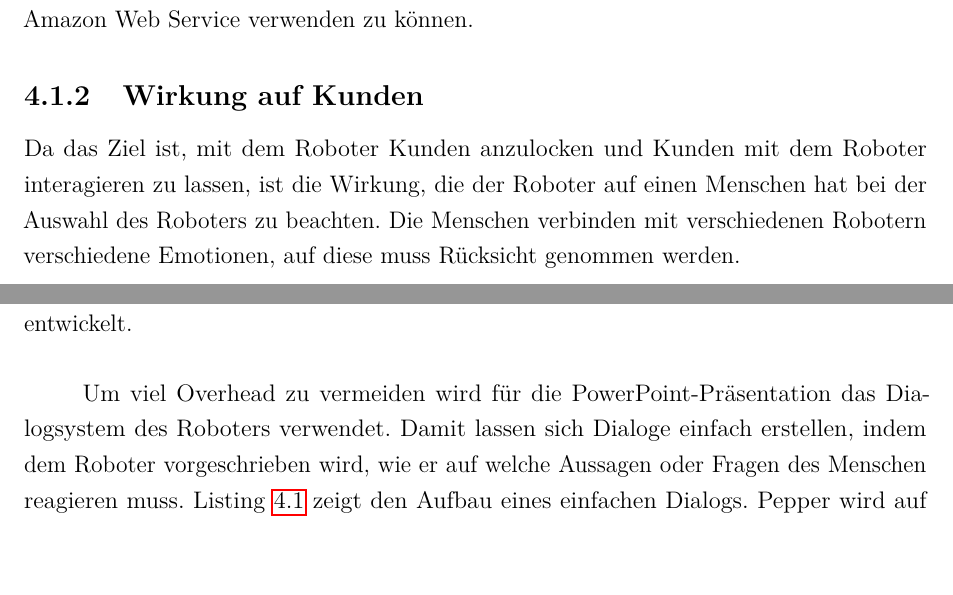
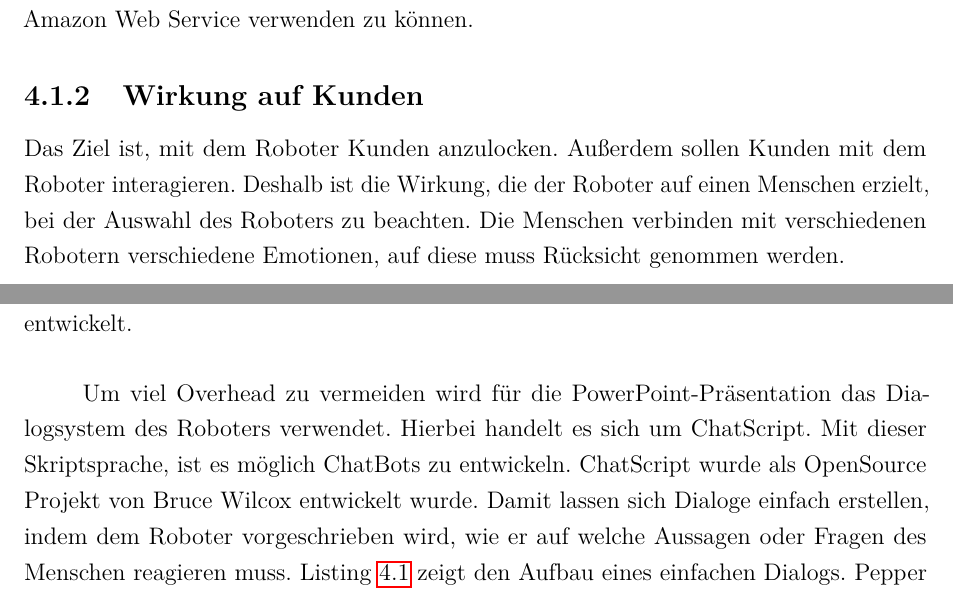
Before and after one commit to pat-sie/dh, a LaTeX document (Praxisarbeit_II/Praxisarbeit_II.tex, which reads Praxisarbeit_II/umsetzung.tex): two parts of pages 29 and 31 of 39, joined at a grey line, cut so that both start at the same text, the shorter picture padded with empty space. Compiled offline with pdfLaTeX.

Commit message:
ChatScript in Auswahl des Dialogsystems aufgenommen

```diff
--- a/Praxisarbeit_II/umsetzung.tex
+++ b/Praxisarbeit_II/umsetzung.tex
@@ -49,9 +49,9 @@ Google Cloud Platform oder Amazon Web Service verwenden zu können.
 
 \subsection{Wirkung auf Kunden}
 % Diesen Satz finde ich etwas sperrig, das lässt sich sicher besser formulieren
-Da das Ziel ist, mit dem Roboter Kunden anzulocken und Kunden mit dem Roboter
-interagieren zu lassen, ist die Wirkung, die der Roboter auf einen Menschen hat
-bei der Auswahl des Roboters zu beachten.
+Das Ziel ist, mit dem Roboter Kunden anzulocken. Außerdem sollen Kunden mit dem
+Roboter interagieren. Deshalb ist die Wirkung, die der Roboter auf einen
+Menschen erzielt, bei der Auswahl des Roboters zu beachten.
 Die Menschen verbinden mit verschiedenen Robotern verschiedene Emotionen, auf
 diese muss Rücksicht genommen werden.
 
@@ -154,7 +154,10 @@ Fiducia \& GAD bereits entwickelt.
 
 \subparagraph{}
 Um viel Overhead zu vermeiden wird für die PowerPoint-Präsentation das
-Dialogsystem des Roboters verwendet. Damit lassen sich Dialoge einfach
-erstellen, indem dem Roboter vorgeschrieben wird, wie er auf welche Aussagen
-oder Fragen des Menschen reagieren muss. Listing \ref{lst:pepper-dialog} zeigt
-den Aufbau eines einfachen Dialogs. Pepper wird auf die Frage "`Wie heißt du?"'
+Dialogsystem des Roboters verwendet. Hierbei handelt es sich um ChatScript.
+Mit dieser Skriptsprache, ist es möglich ChatBots zu entwickeln. ChatScript
+wurde als OpenSource Projekt von Bruce Wilcox entwickelt wurde. Damit lassen
+sich Dialoge einfach erstellen, indem dem Roboter vorgeschrieben wird, wie er
+auf welche Aussagen oder Fragen des Menschen reagieren muss.
+Listing \ref{lst:pepper-dialog} zeigt den Aufbau eines einfachen Dialogs.
+Pepper wird auf die Frage "`Wie heißt du?"' mit "`Mein Name ist Pepper"'
```
Also changed, not shown: Praxisarbeit_II/grundlagen.tex (+1 -1 lines), Praxisarbeit_II/Praxisarbeit_II.pdf, Praxisarbeit_II/umsetzung.tex (8 more changed lines).
